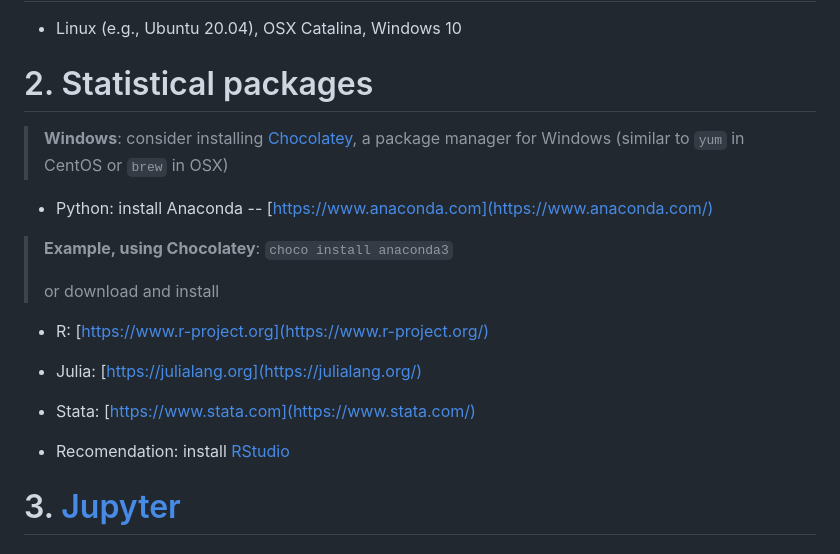
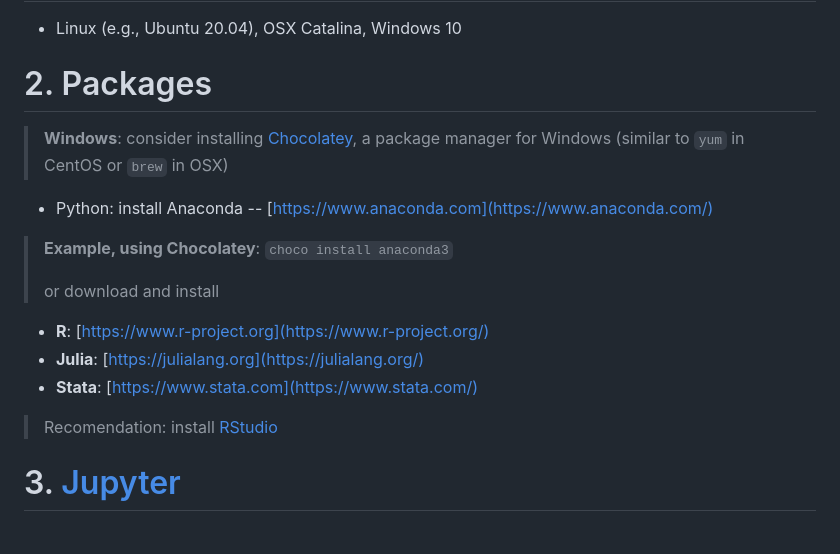
Before and after one commit to reisportela/R_Training, a Markdown page: jupyter/README.md, the part around the change printed below. GitHub-like rendering.

```diff
--- a/jupyter/README.md
+++ b/jupyter/README.md
@@ -7,7 +7,7 @@
 
 - Linux (e.g., Ubuntu 20.04), OSX Catalina, Windows 10
 
-# 2. Statistical packages
+# 2. Packages
 
 > **Windows**: consider installing [Chocolatey](https://chocolatey.org/), a package manager for Windows (similar to `yum` in CentOS or `brew` in OSX)
 
@@ -17,11 +17,11 @@
 >
 > or download and install
 
-- R: [https://www.r-project.org](https://www.r-project.org/)
-- Julia: [https://julialang.org](https://julialang.org/)
-- Stata: [https://www.stata.com](https://www.stata.com/)
+- **R**: [https://www.r-project.org](https://www.r-project.org/)
+- **Julia**: [https://julialang.org](https://julialang.org/)
+- **Stata**: [https://www.stata.com](https://www.stata.com/)
 
-- Recomendation: install [RStudio](https://rstudio.com/products/rstudio/download/)
+> Recomendation: install [RStudio](https://rstudio.com/products/rstudio/download/)
 
 # 3. [Jupyter](https://jupyter.org/)
 
```
Also changed, not shown: other parts of jupyter/README.md (+17 -10 lines), jupyter/figures/jupyter_lab.png (added), 4 other files.
